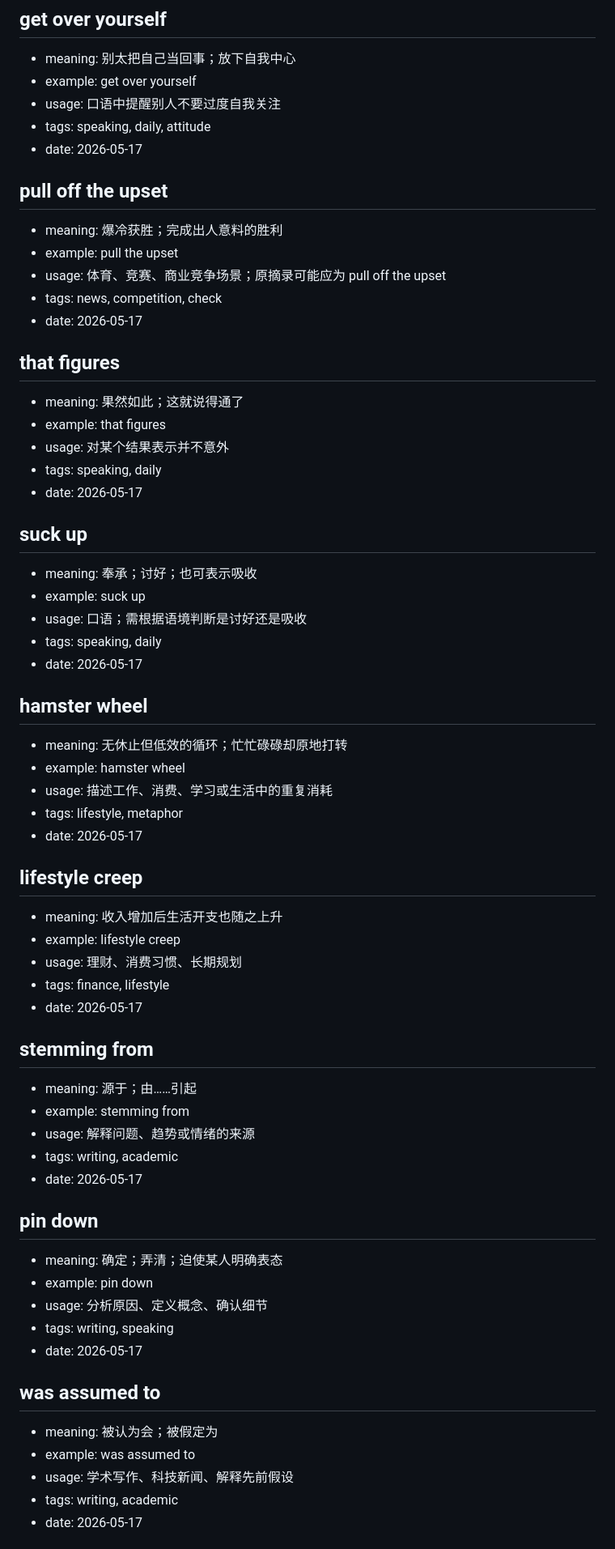
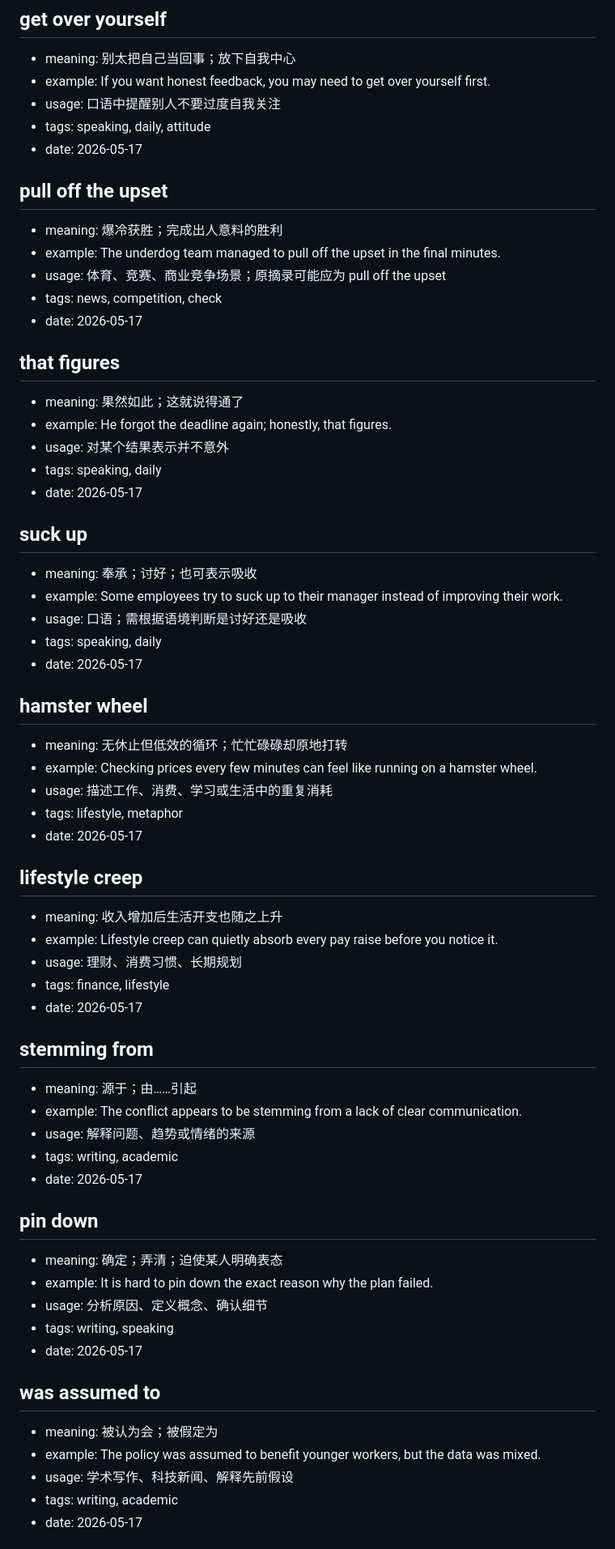
Before and after one commit to contralogik/Englishlearning, a Markdown page: entries/phrases.md, the part around one of its changes. Shown at 81% size. GitHub-like rendering.

Commit message:
Replace repeated phrase examples with full sentences

```diff
--- a/entries/phrases.md
+++ b/entries/phrases.md
@@ -18,63 +18,63 @@ Add new entries with the same structure. Each entry starts with `##`.
 
 ## get over yourself
 - meaning: 别太把自己当回事；放下自我中心
-- example: get over yourself
+- example: If you want honest feedback, you may need to get over yourself first.
 - usage: 口语中提醒别人不要过度自我关注
 - tags: speaking, daily, attitude
 - date: 2026-05-17
 
 ## pull off the upset
 - meaning: 爆冷获胜；完成出人意料的胜利
-- example: pull the upset
+- example: The underdog team managed to pull off the upset in the final minutes.
 - usage: 体育、竞赛、商业竞争场景；原摘录可能应为 pull off the upset
 - tags: news, competition, check
 - date: 2026-05-17
 
 ## that figures
 - meaning: 果然如此；这就说得通了
-- example: that figures
+- example: He forgot the deadline again; honestly, that figures.
 - usage: 对某个结果表示并不意外
 - tags: speaking, daily
 - date: 2026-05-17
 
 ## suck up
 - meaning: 奉承；讨好；也可表示吸收
-- example: suck up
+- example: Some employees try to suck up to their manager instead of improving their work.
 - usage: 口语；需根据语境判断是讨好还是吸收
 - tags: speaking, daily
 - date: 2026-05-17
 
 ## hamster wheel
 - meaning: 无休止但低效的循环；忙忙碌碌却原地打转
-- example: hamster wheel
+- example: Checking prices every few minutes can feel like running on a hamster wheel.
 - usage: 描述工作、消费、学习或生活中的重复消耗
 - tags: lifestyle, metaphor
 - date: 2026-05-17
 
 ## lifestyle creep
 - meaning: 收入增加后生活开支也随之上升
-- example: lifestyle creep
+- example: Lifestyle creep can quietly absorb every pay raise before you notice it.
 - usage: 理财、消费习惯、长期规划
 - tags: finance, lifestyle
 - date: 2026-05-17
 
 ## stemming from
 - meaning: 源于；由……引起
-- example: stemming from
+- example: The conflict appears to be stemming from a lack of clear communication.
 - usage: 解释问题、趋势或情绪的来源
 - tags: writing, academic
 - date: 2026-05-17
 
 ## pin down
 - meaning: 确定；弄清；迫使某人明确表态
-- example: pin down
+- example: It is hard to pin down the exact reason why the plan failed.
 - usage: 分析原因、定义概念、确认细节
 - tags: writing, speaking
 - date: 2026-05-17
 
 ## was assumed to
 - meaning: 被认为会；被假定为
-- example: was assumed to
+- example: The policy was assumed to benefit younger workers, but the data was mixed.
 - usage: 学术写作、科技新闻、解释先前假设
 - tags: writing, academic
 - date: 2026-05-17
```
Also changed, not shown: other parts of entries/phrases.md (+93 -93 lines).
